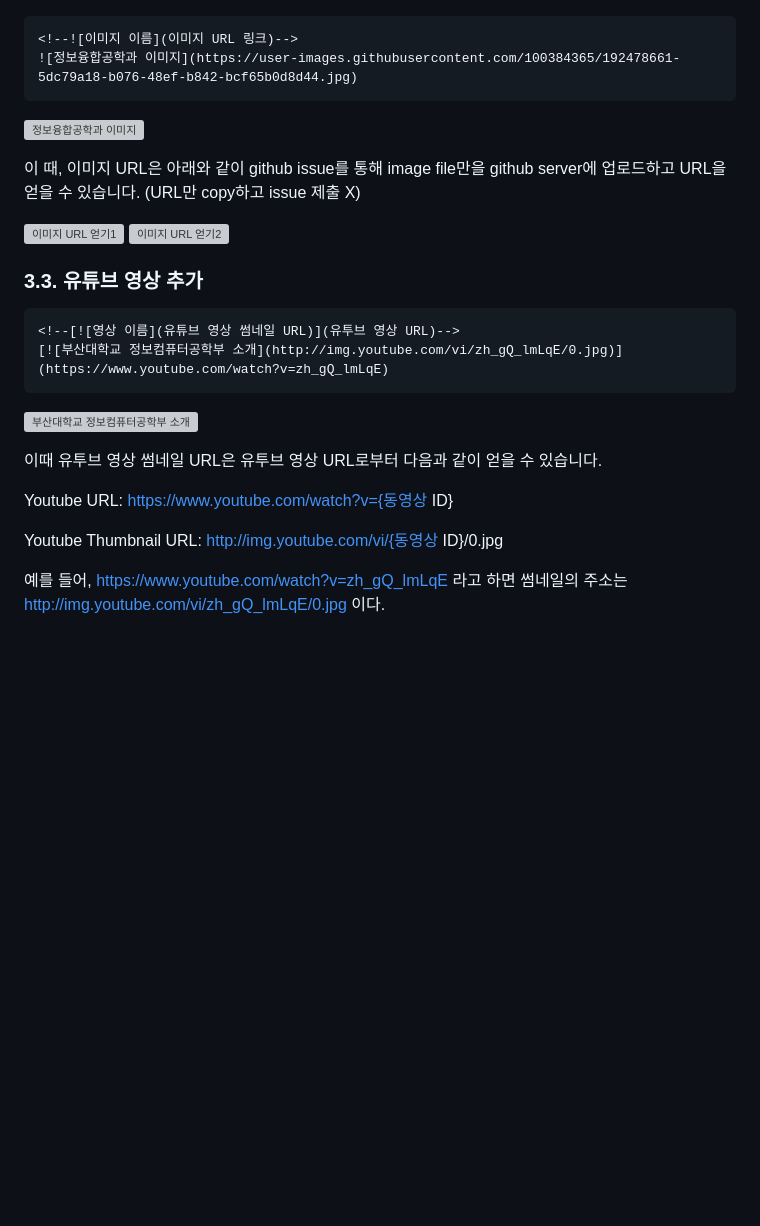
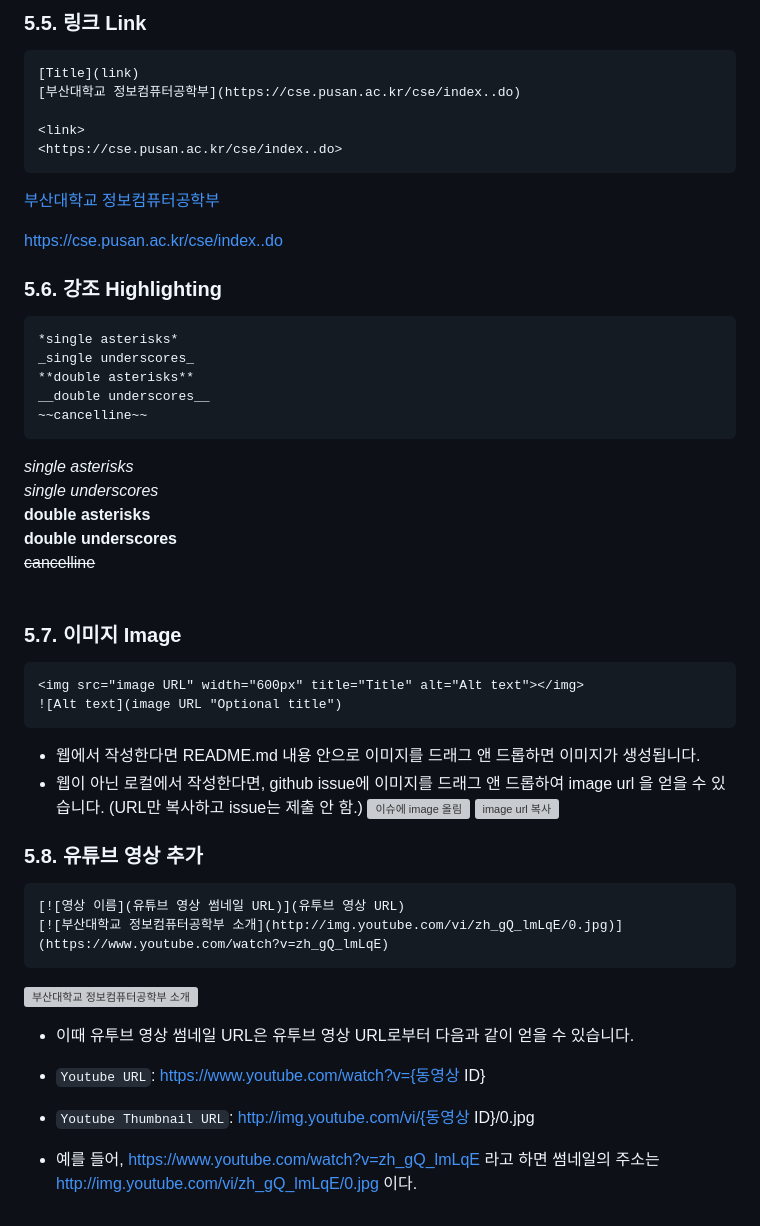
Before and after one commit to pnucse-capstone-2024/pnucse-capstone-2024-classroom-capstone-2024-Capstone-Template, a Markdown page: README.md, the part around one of its changes. Drawn GitHub-style; blank space fills up the shorter version; grey boxes are pictures that could not be loaded.

````diff
--- a/README.md
+++ b/README.md
@@ -93,26 +154,51 @@ _italic_
+### 5.5. 링크 Link
+```
+[Title](link)
+[부산대학교 정보컴퓨터공학부](https://cse.pusan.ac.kr/cse/index..do)
+
+<link>
+<https://cse.pusan.ac.kr/cse/index..do>
+```
+[부산대학교 정보컴퓨터공학부](https://cse.pusan.ac.kr/cse/index..do)
+
+<https://cse.pusan.ac.kr/cse/index..do>
+<br />
+
+### 5.6. 강조 Highlighting
+```
+*single asterisks*
+_single underscores_
+**double asterisks**
+__double underscores__
+~~cancelline~~
+```
+*single asterisks* <br />
+_single underscores_ <br />
+**double asterisks** <br />
+__double underscores__ <br />
+~~cancelline~~  <br />
+<br />
+
+### 5.7. 이미지 Image
+```
+<img src="image URL" width="600px" title="Title" alt="Alt text"></img>
+![Alt text](image URL "Optional title")
+```
+- 웹에서 작성한다면 README.md 내용 안으로 이미지를 드래그 앤 드롭하면 이미지가 생성됩니다.
+- 웹이 아닌 로컬에서 작성한다면, github issue에 이미지를 드래그 앤 드롭하여 image url 을 얻을 수 있습니다. (URL만 복사하고 issue는 제출 안 함.)
+  <img src="https://github.com/user-attachments/assets/0fe3bff1-7a2b-4df3-b230-cac4ef5f6d0b" alt="이슈에 image 올림" width="600" />
+  <img src="https://github.com/user-attachments/assets/251c6d42-b36b-4ad4-9cfa-fa2cc67a9a50" alt="image url 복사" width="600" />
+
+
+### 5.8. 유튜브 영상 추가
 ```markdown
-<!--![이미지 이름](이미지 URL 링크)-->
-![정보융합공학과 이미지](https://user-images.githubusercontent.com/100384365/192478661-5dc79a18-b076-48ef-b842-bcf65b0d8d44.jpg)
-```
-
-![정보융합공학과 이미지](https://user-images.githubusercontent.com/100384365/192478661-5dc79a18-b076-48ef-b842-bcf65b0d8d44.jpg)
-
-이 때, 이미지 URL은 아래와 같이 github issue를 통해 image file만을 github server에 업로드하고 URL을 얻을 수 있습니다. (URL만 copy하고 issue 제출 X)
-
-![이미지 URL 얻기1](https://user-images.githubusercontent.com/113662020/193720098-9f19831b-7107-4a91-9821-a977ff82e8de.png)
-![이미지 URL 얻기2](https://user-images.githubusercontent.com/113662020/193720141-8b813247-b77b-4590-83cc-f87a4e63296b.png)
-
-### 3.3. 유튜브 영상 추가
-```markdown
-<!--[![영상 이름](유튜브 영상 썸네일 URL)](유투브 영상 URL)-->
+[![영상 이름](유튜브 영상 썸네일 URL)](유투브 영상 URL)
 [![부산대학교 정보컴퓨터공학부 소개](http://img.youtube.com/vi/zh_gQ_lmLqE/0.jpg)](https://www.youtube.com/watch?v=zh_gQ_lmLqE)
 ```
 [![부산대학교 정보컴퓨터공학부 소개](http://img.youtube.com/vi/zh_gQ_lmLqE/0.jpg)](https://www.youtube.com/watch?v=zh_gQ_lmLqE)
 
-이때 유투브 영상 썸네일 URL은 유투브 영상 URL로부터 다음과 같이 얻을 수 있습니다.
+- 이때 유투브 영상 썸네일 URL은 유투브 영상 URL로부터 다음과 같이 얻을 수 있습니다.
 
-Youtube URL: https://www.youtube.com/watch?v={동영상 ID}
-
-Youtube Thumbnail URL: http://img.youtube.com/vi/{동영상 ID}/0.jpg
-
-예를 들어, https://www.youtube.com/watch?v=zh_gQ_lmLqE 라고 하면 썸네일의 주소는 http://img.youtube.com/vi/zh_gQ_lmLqE/0.jpg 이다.
+- `Youtube URL`: https://www.youtube.com/watch?v={동영상 ID}
+- `Youtube Thumbnail URL`: http://img.youtube.com/vi/{동영상 ID}/0.jpg
+- 예를 들어, https://www.youtube.com/watch?v=zh_gQ_lmLqE 라고 하면 썸네일의 주소는 http://img.youtube.com/vi/zh_gQ_lmLqE/0.jpg 이다.
````
Also changed, not shown: other parts of README.md (+114 -53 lines).
